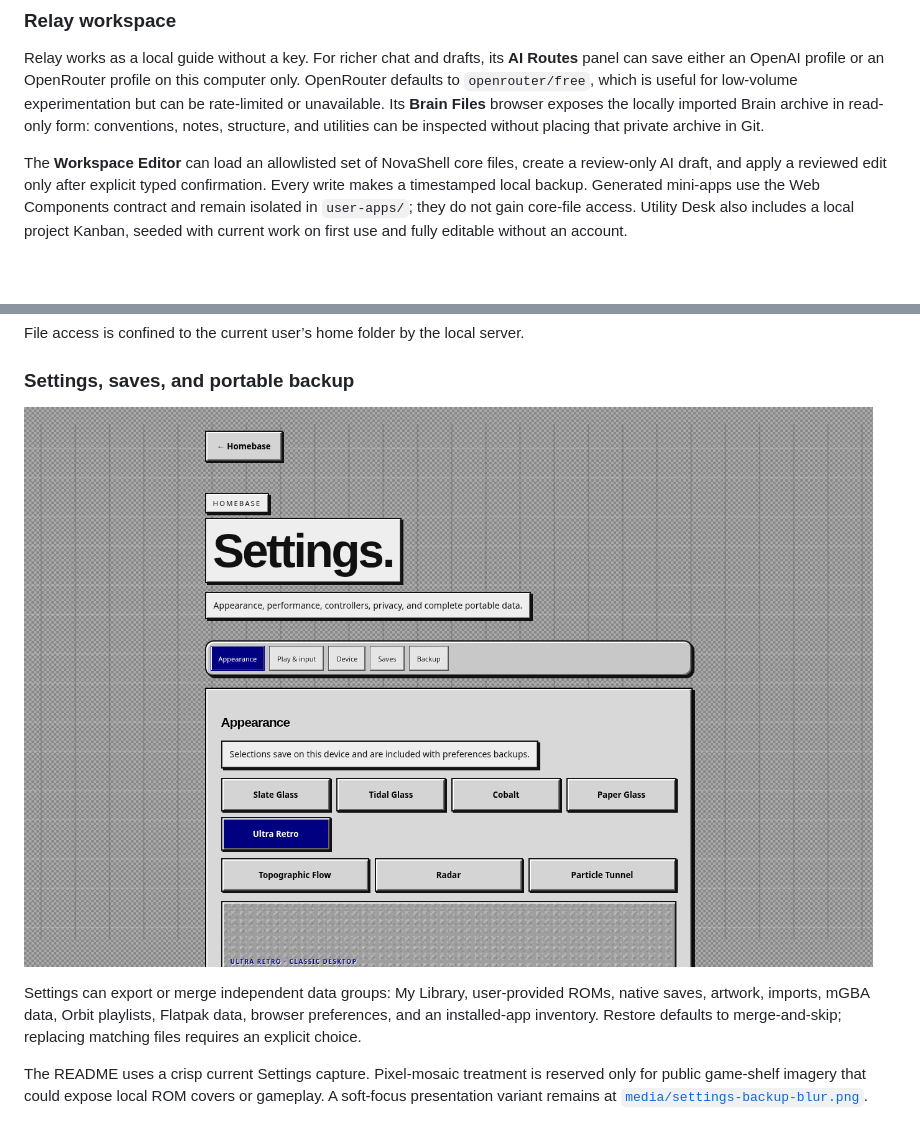
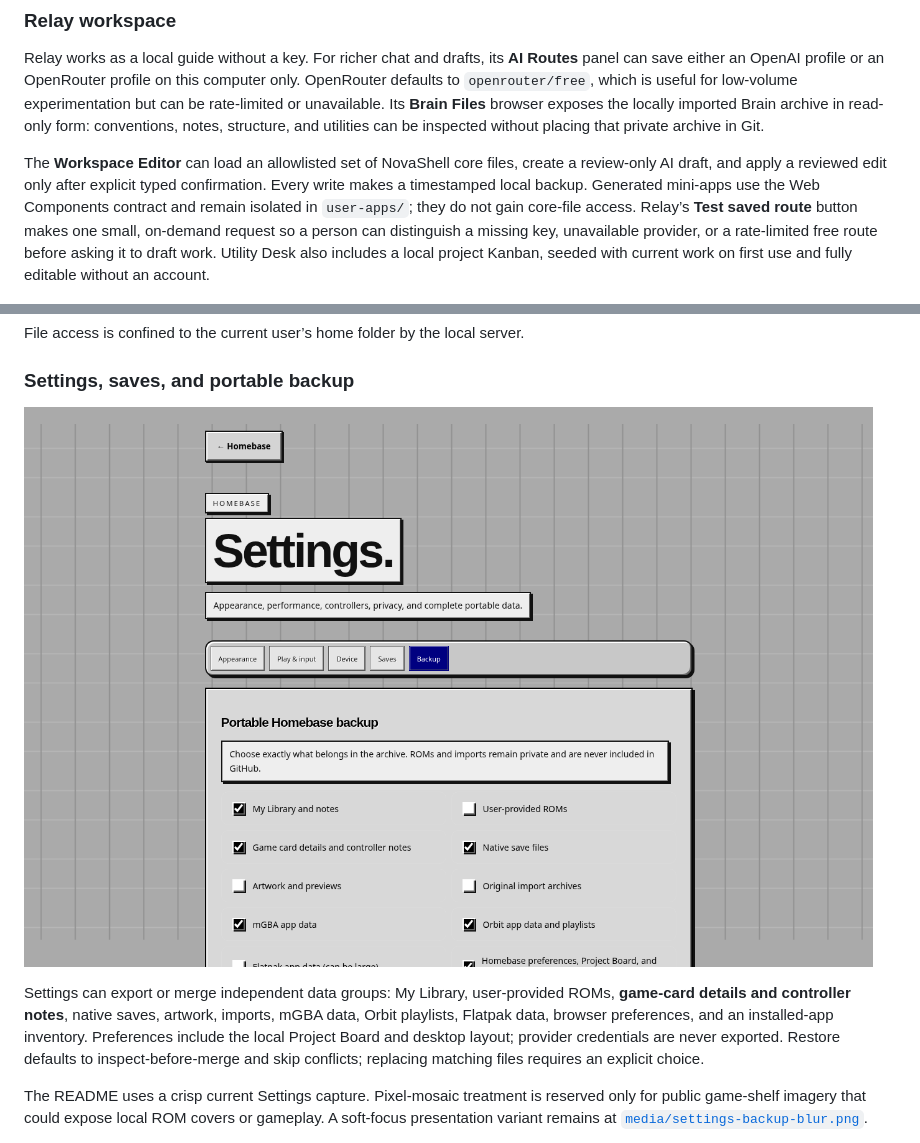
Before and after one commit to boredguy404/Homebase-OS, a Markdown page: README.md, 2 parts joined by grey strips. Drawn GitHub-style; pictures changed too: media/settings-backup.png; blank space fills up the shorter version.

Commit message:
harden selective backups and relay route checks

```diff
--- a/README.md
+++ b/README.md
@@ -105,7 +105,7 @@ Orbit combines internet radio and local audio playlists with audio-reactive visu
 
 Relay works as a local guide without a key. For richer chat and drafts, its **AI Routes** panel can save either an OpenAI profile or an OpenRouter profile on this computer only. OpenRouter defaults to `openrouter/free`, which is useful for low-volume experimentation but can be rate-limited or unavailable. Its **Brain Files** browser exposes the locally imported Brain archive in read-only form: conventions, notes, structure, and utilities can be inspected without placing that private archive in Git.
 
-The **Workspace Editor** can load an allowlisted set of NovaShell core files, create a review-only AI draft, and apply a reviewed edit only after explicit typed confirmation. Every write makes a timestamped local backup. Generated mini-apps use the Web Components contract and remain isolated in `user-apps/`; they do not gain core-file access. Utility Desk also includes a local project Kanban, seeded with current work on first use and fully editable without an account.
+The **Workspace Editor** can load an allowlisted set of NovaShell core files, create a review-only AI draft, and apply a reviewed edit only after explicit typed confirmation. Every write makes a timestamped local backup. Generated mini-apps use the Web Components contract and remain isolated in `user-apps/`; they do not gain core-file access. Relay’s **Test saved route** button makes one small, on-demand request so a person can distinguish a missing key, unavailable provider, or a rate-limited free route before asking it to draft work. Utility Desk also includes a local project Kanban, seeded with current work on first use and fully editable without an account.
 
 ![Relay local assistant in Ultra Retro](media/relay-workspace.png)
 
@@ -143,7 +143,7 @@ File access is confined to the current user’s home folder by the local server.
 
 ![Settings and selective backup](media/settings-backup.png)
 
-Settings can export or merge independent data groups: My Library, user-provided ROMs, native saves, artwork, imports, mGBA data, Orbit playlists, Flatpak data, browser preferences, and an installed-app inventory. Restore defaults to merge-and-skip; replacing matching files requires an explicit choice.
+Settings can export or merge independent data groups: My Library, user-provided ROMs, **game-card details and controller notes**, native saves, artwork, imports, mGBA data, Orbit playlists, Flatpak data, browser preferences, and an installed-app inventory. Preferences include the local Project Board and desktop layout; provider credentials are never exported. Restore defaults to inspect-before-merge and skip conflicts; replacing matching files requires an explicit choice.
 
 The README uses a crisp current Settings capture. Pixel-mosaic treatment is reserved only for public game-shelf imagery that could expose local ROM covers or gameplay. A soft-focus presentation variant remains at [`media/settings-backup-blur.png`](media/settings-backup-blur.png).
 
```
Also changed, not shown: 4 other files.
